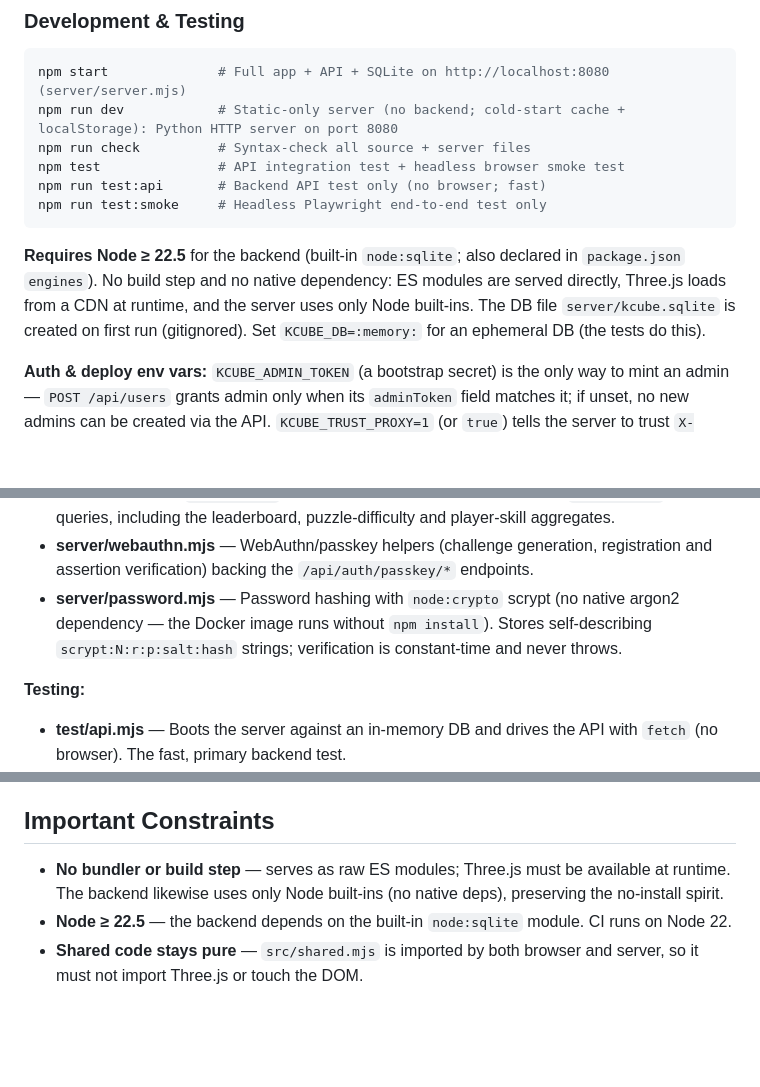
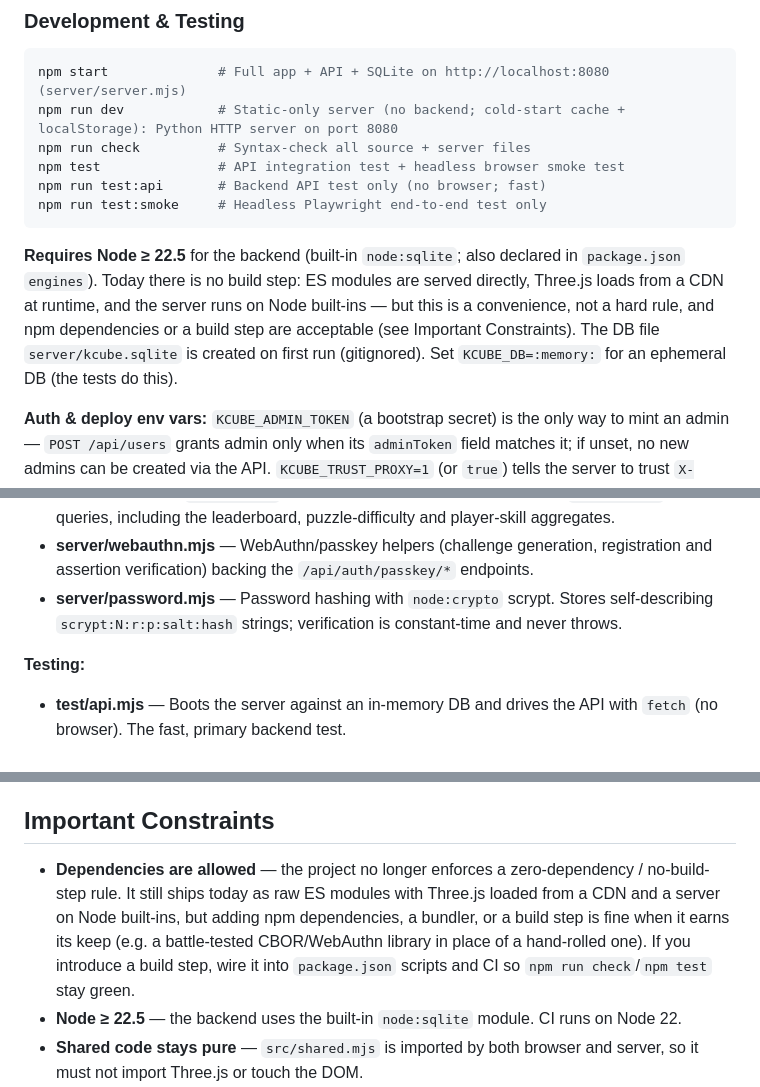
Before and after one commit to Carreau/kCubeGL, a Markdown page: CLAUDE.md, 3 parts joined by grey strips. GitHub-like rendering; blank space fills up the shorter version.

````diff
--- a/CLAUDE.md
+++ b/CLAUDE.md
@@ -27,7 +27,7 @@ npm run test:api       # Backend API test only (no browser; fast)
 npm run test:smoke     # Headless Playwright end-to-end test only
 ```
 
-**Requires Node ≥ 22.5** for the backend (built-in `node:sqlite`; also declared in `package.json` `engines`). No build step and no native dependency: ES modules are served directly, Three.js loads from a CDN at runtime, and the server uses only Node built-ins. The DB file `server/kcube.sqlite` is created on first run (gitignored). Set `KCUBE_DB=:memory:` for an ephemeral DB (the tests do this).
+**Requires Node ≥ 22.5** for the backend (built-in `node:sqlite`; also declared in `package.json` `engines`). Today there is no build step: ES modules are served directly, Three.js loads from a CDN at runtime, and the server runs on Node built-ins — but this is a convenience, not a hard rule, and npm dependencies or a build step are acceptable (see Important Constraints). The DB file `server/kcube.sqlite` is created on first run (gitignored). Set `KCUBE_DB=:memory:` for an ephemeral DB (the tests do this).
 
 **Auth & deploy env vars:** `KCUBE_ADMIN_TOKEN` (a bootstrap secret) is the only way to mint an admin — `POST /api/users` grants admin only when its `adminToken` field matches it; if unset, no new admins can be created via the API. `KCUBE_TRUST_PROXY=1` (or `true`) tells the server to trust `X-Forwarded-Host`/`X-Forwarded-Proto` (used to derive the WebAuthn origin/RP-ID); set it behind a TLS-terminating reverse proxy or passkeys/origins will be wrong.
 
@@ -57,7 +57,7 @@ npm run test:smoke     # Headless Playwright end-to-end test only
 - **server/server.mjs** — `node:http` server: serves static files and routes `/api/*` to JSON handlers.
 - **server/db.mjs** — `node:sqlite` data layer: schema, catalogue seeding (`seedCatalog`) and all queries, including the leaderboard, puzzle-difficulty and player-skill aggregates.
 - **server/webauthn.mjs** — WebAuthn/passkey helpers (challenge generation, registration and assertion verification) backing the `/api/auth/passkey/*` endpoints.
-- **server/password.mjs** — Password hashing with `node:crypto` scrypt (no native argon2 dependency — the Docker image runs without `npm install`). Stores self-describing `scrypt:N:r:p:salt:hash` strings; verification is constant-time and never throws.
+- **server/password.mjs** — Password hashing with `node:crypto` scrypt. Stores self-describing `scrypt:N:r:p:salt:hash` strings; verification is constant-time and never throws.
 
 **Testing:**
 - **test/api.mjs** — Boots the server against an in-memory DB and drives the API with `fetch` (no browser). The fast, primary backend test.
@@ -146,8 +146,8 @@ Other animations (overlay fade, cube scale on win) use CSS transitions.
 
 ## Important Constraints
 
-- **No bundler or build step** — serves as raw ES modules; Three.js must be available at runtime. The backend likewise uses only Node built-ins (no native deps), preserving the no-install spirit.
-- **Node ≥ 22.5** — the backend depends on the built-in `node:sqlite` module. CI runs on Node 22.
+- **Dependencies are allowed** — the project no longer enforces a zero-dependency / no-build-step rule. It still ships today as raw ES modules with Three.js loaded from a CDN and a server on Node built-ins, but adding npm dependencies, a bundler, or a build step is fine when it earns its keep (e.g. a battle-tested CBOR/WebAuthn library in place of a hand-rolled one). If you introduce a build step, wire it into `package.json` scripts and CI so `npm run check`/`npm test` stay green.
+- **Node ≥ 22.5** — the backend uses the built-in `node:sqlite` module. CI runs on Node 22.
 - **Shared code stays pure** — `src/shared.mjs` is imported by both browser and server, so it must not import Three.js or touch the DOM.
 - **Backend is the norm, client is resilient** — the server is the source of truth, but `src/api.mjs` calls must stay best-effort (no-op to null on failure) so a brief outage falls back to the cold-start cache (deterministic catalogue + `localStorage`) instead of breaking. Don't over-rely on the DB on the hot path, and don't bake in hard assumptions that the server is *always* reachable.
 - **Deterministic puzzles** — keep all catalogue and board-generation randomness on the seeded PRNGs (`CATALOG_SEED` in `buildCatalog`, `config.seed` in `generateLevel`); never `Math.random()` in those paths, or puzzles/names diverge across users and leaderboards break.
````
Also changed, not shown: DEPLOY.md (+4 -2 lines), README.md (+5 -4 lines).
